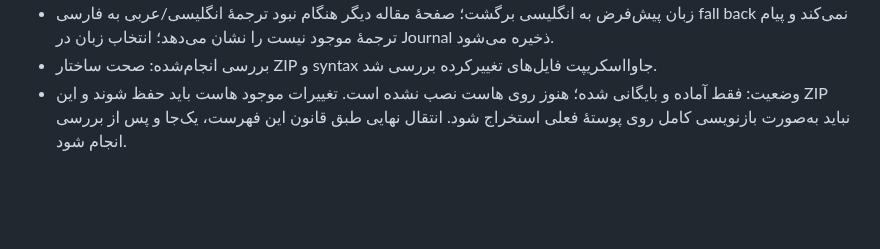
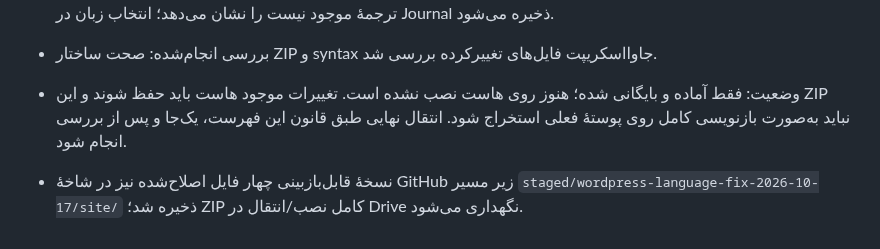
Before and after one commit to zkhansari73-ui/fourth-dimension-studio, a Markdown page: docs/Fourth-Dimension-Studio-MASTER-Changes.md, the part around the change. Drawn GitHub-style; blank space fills up the shorter version.

Commit message:
docs: link staged theme source files

```diff
--- a/docs/Fourth-Dimension-Studio-MASTER-Changes.md
+++ b/docs/Fourth-Dimension-Studio-MASTER-Changes.md
@@ -152,3 +152,5 @@ Media: `site/assets/`
 - زبان پیش‌فرض به انگلیسی برگشت؛ صفحهٔ مقاله دیگر هنگام نبود ترجمهٔ انگلیسی/عربی به فارسی fall back نمی‌کند و پیام ترجمهٔ موجود نیست را نشان می‌دهد؛ انتخاب زبان در Journal ذخیره می‌شود.
 - بررسی انجام‌شده: صحت ساختار ZIP و syntax جاوااسکریپت فایل‌های تغییرکرده بررسی شد.
 - وضعیت: فقط آماده و بایگانی شده؛ هنوز روی هاست نصب نشده است. تغییرات موجود هاست باید حفظ شوند و این ZIP نباید به‌صورت بازنویسی کامل روی پوستهٔ فعلی استخراج شود. انتقال نهایی طبق قانون این فهرست، یک‌جا و پس از بررسی انجام شود.
+
+- نسخهٔ قابل‌بازبینی چهار فایل اصلاح‌شده نیز در شاخهٔ GitHub زیر مسیر `staged/wordpress-language-fix-2026-10-17/site/` ذخیره شد؛ ZIP کامل نصب/انتقال در Drive نگهداری می‌شود.
```
